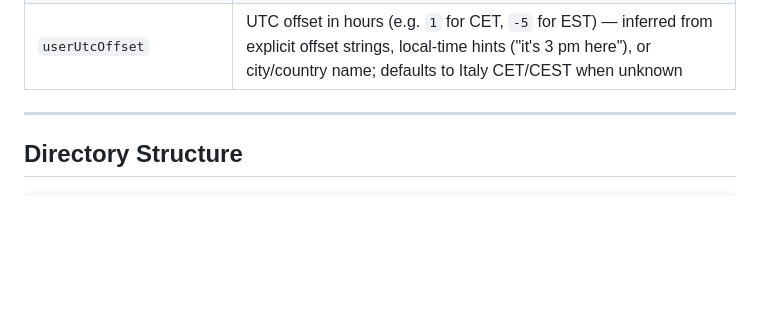
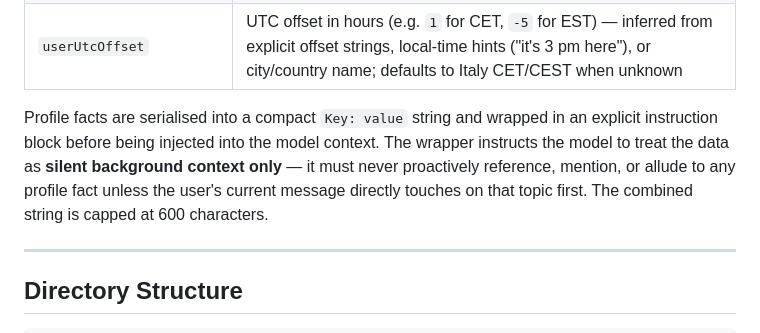
Before and after one commit to nimaabaeian/icub_chatbot, a Markdown page: README.md, the part around the change. GitHub-like rendering; blank space fills up the shorter version.

```diff
--- a/README.md
+++ b/README.md
@@ -93,6 +93,8 @@ Extracted automatically from every message via regex patterns and Telegram metad
 | `userFirstTalked` | Timestamp (ms epoch) of the user's first message |
 | `userLastTalked` | Timestamp (ms epoch) of the user's most recent message |
 | `userUtcOffset` | UTC offset in hours (e.g. `1` for CET, `-5` for EST) — inferred from explicit offset strings, local-time hints ("it's 3 pm here"), or city/country name; defaults to Italy CET/CEST when unknown |
+
+Profile facts are serialised into a compact `Key: value` string and wrapped in an explicit instruction block before being injected into the model context. The wrapper instructs the model to treat the data as **silent background context only** — it must never proactively reference, mention, or allude to any profile fact unless the user's current message directly touches on that topic first. The combined string is capped at 600 characters.
 
 ---
 
```
